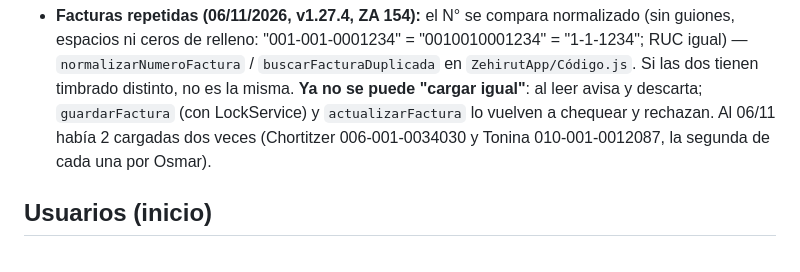
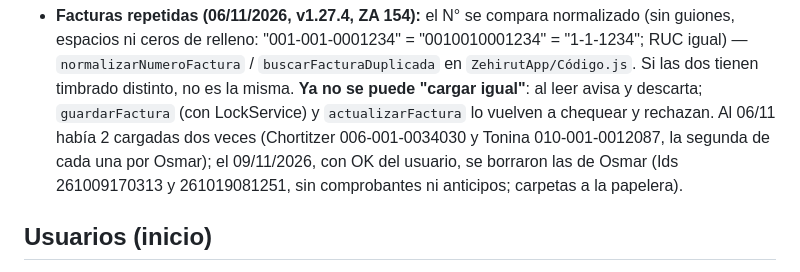
Before and after one commit to zehirutsa-svg/registros-zehirut, a Markdown page: CLAUDE.md, the part around the change. Rendered like a GitHub page.

Commit message:
Borradas las 2 facturas cargadas dos veces (copias de Osmar)
Co-Authored-By: Claude Opus 5.5 <noreply@anthropic.com>

```diff
--- a/CLAUDE.md
+++ b/CLAUDE.md
@@ -406,7 +406,8 @@ acceso total.
   relleno: "001-001-0001234" = "0010010001234" = "1-1-1234"; RUC igual) — `normalizarNumeroFactura` / `buscarFacturaDuplicada`
   en `ZehirutApp/Código.js`. Si las dos tienen timbrado distinto, no es la misma. **Ya no se puede "cargar igual"**: al leer
   avisa y descarta; `guardarFactura` (con LockService) y `actualizarFactura` lo vuelven a chequear y rechazan.
-  Al 06/11 había 2 cargadas dos veces (Chortitzer 006-001-0034030 y Tonina 010-001-0012087, la segunda de cada una por Osmar).
+  Al 06/11 había 2 cargadas dos veces (Chortitzer 006-001-0034030 y Tonina 010-001-0012087, la segunda de cada una por Osmar); el 09/11/2026, con OK
+  del usuario, se borraron las de Osmar (Ids 261009170313 y 261019081251, sin comprobantes ni anticipos; carpetas a la papelera).
 
 ## Usuarios (inicio)
 
```
